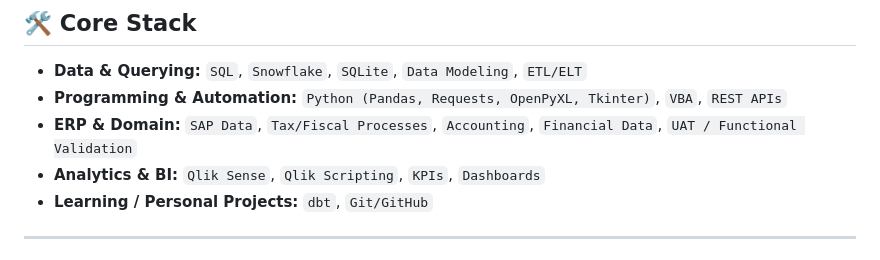
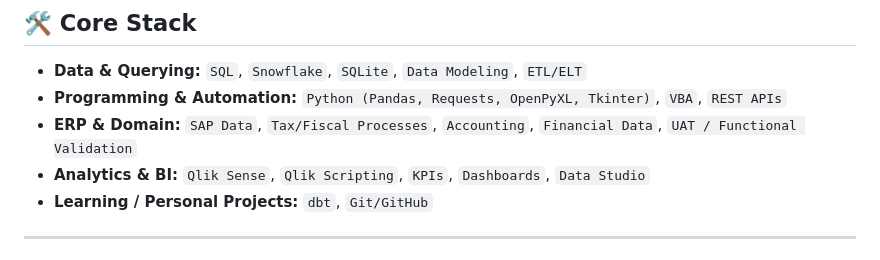
Before and after one commit to AbimaelBrilhante/abimaelbrilhante, a Markdown page: README.md, the part around the change. Rendered like a GitHub page.

Commit message:
Update Analytics & BI section in README
Added 'Data Studio' to the Analytics & BI section.

```diff
--- a/README.md
+++ b/README.md
@@ -15,7 +15,7 @@ My strongest area is the intersection of **Tax + SAP + Data**: understanding the
 * **Data & Querying:** `SQL`, `Snowflake`, `SQLite`, `Data Modeling`, `ETL/ELT`
 * **Programming & Automation:** `Python (Pandas, Requests, OpenPyXL, Tkinter)`, `VBA`, `REST APIs`
 * **ERP & Domain:** `SAP Data`, `Tax/Fiscal Processes`, `Accounting`, `Financial Data`, `UAT / Functional Validation`
-* **Analytics & BI:** `Qlik Sense`, `Qlik Scripting`, `KPIs`, `Dashboards`
+* **Analytics & BI:** `Qlik Sense`, `Qlik Scripting`, `KPIs`, `Dashboards`, `Data Studio`
 * **Learning / Personal Projects:** `dbt`, `Git/GitHub`
 
 ---
```
